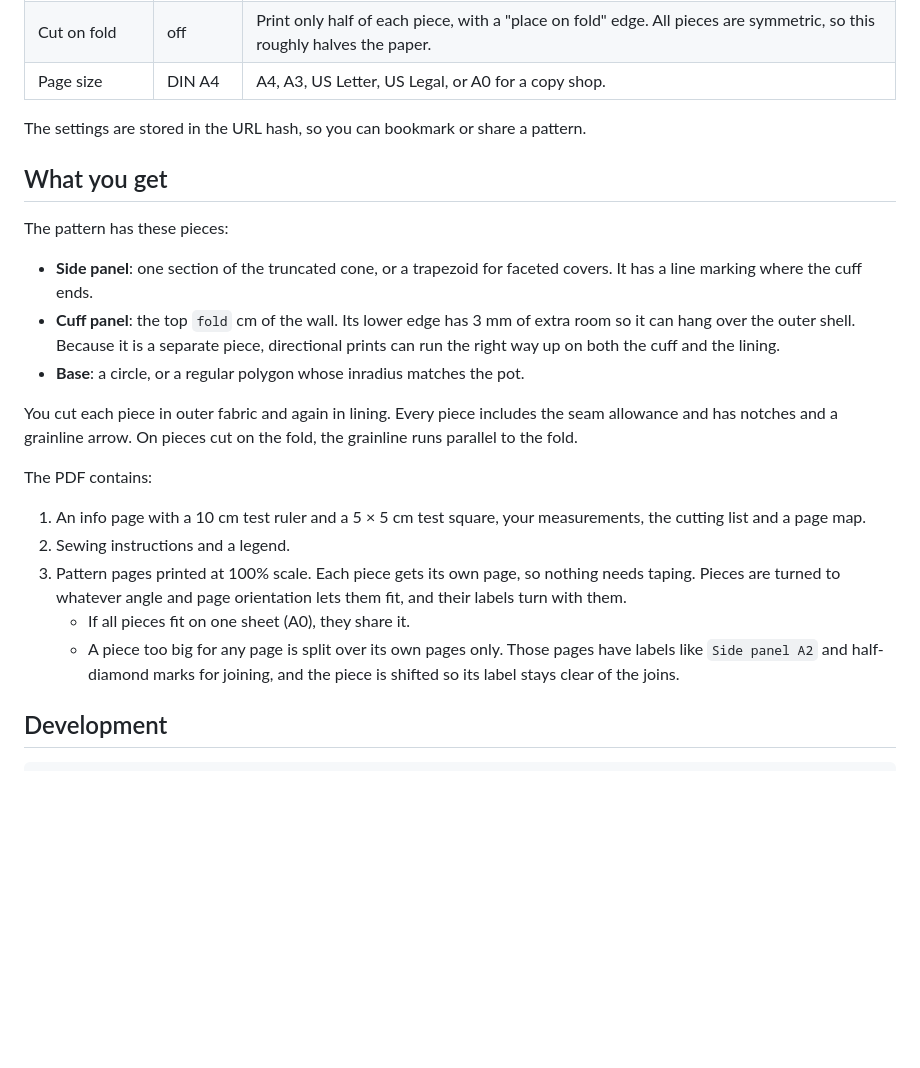
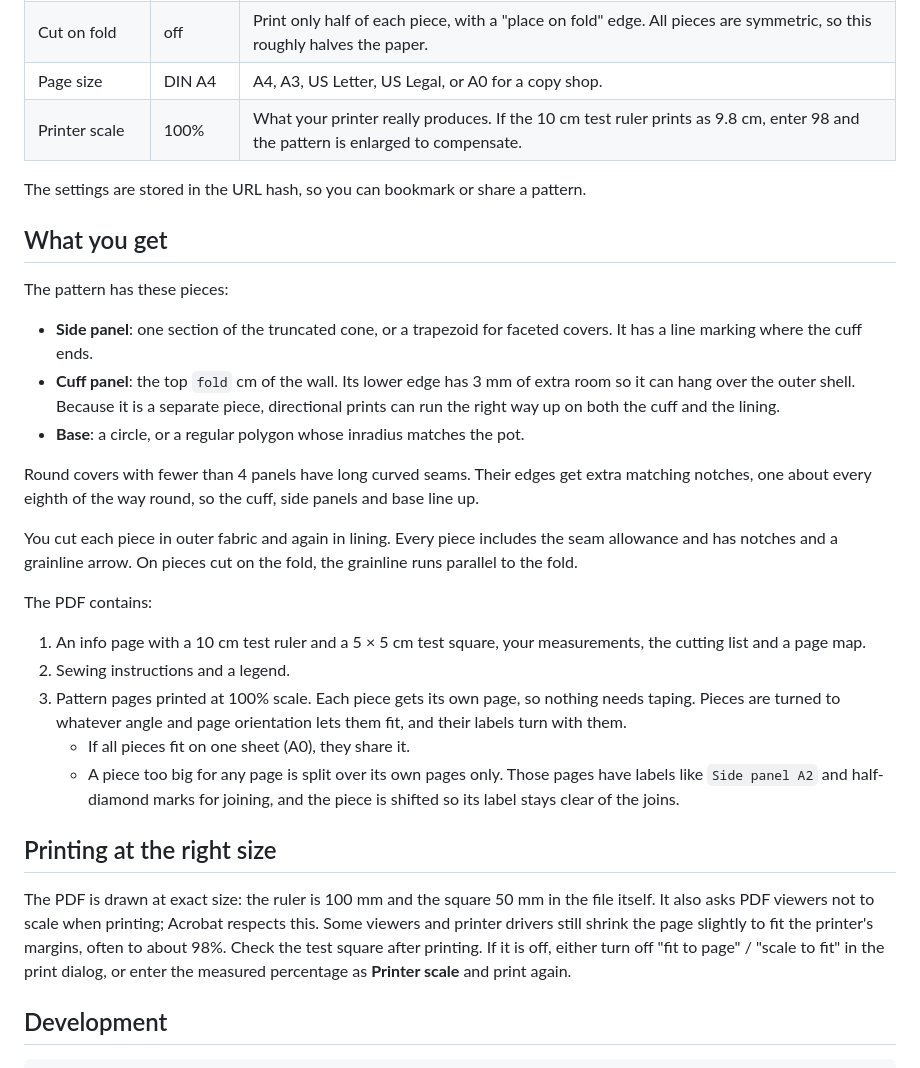
Before and after one commit to ipedrazas/p3, a Markdown page: README.md, the part around one of its changes. GitHub-like rendering; blank space fills up the shorter version.

```diff
--- a/README.md
+++ b/README.md
@@ -18,6 +20,7 @@ Everything runs in the browser: no backend.
 | Round cover | on | Off gives a faceted cover with a regular polygon base (6 panels = hexagon, needs 3+ panels). |
 | Cut on fold | off | Print only half of each piece, with a "place on fold" edge. All pieces are symmetric, so this roughly halves the paper. |
 | Page size | DIN A4 | A4, A3, US Letter, US Legal, or A0 for a copy shop. |
+| Printer scale | 100% | What your printer really produces. If the 10 cm test ruler prints as 9.8 cm, enter 98 and the pattern is enlarged to compensate. |
 
 The settings are stored in the URL hash, so you can bookmark or share a pattern.
 
@@ -29,6 +32,8 @@ The pattern has these pieces:
 - **Cuff panel**: the top `fold` cm of the wall. Its lower edge has 3 mm of extra room so it can hang over the outer shell. Because it is a separate piece, directional prints can run the right way up on both the cuff and the lining.
 - **Base**: a circle, or a regular polygon whose inradius matches the pot.
 
+Round covers with fewer than 4 panels have long curved seams. Their edges get extra matching notches, one about every eighth of the way round, so the cuff, side panels and base line up.
+
 You cut each piece in outer fabric and again in lining. Every piece includes the seam allowance and has notches and a grainline arrow. On pieces cut on the fold, the grainline runs parallel to the fold.
 
 The PDF contains:
@@ -38,6 +43,10 @@ The PDF contains:
 3. Pattern pages printed at 100% scale. Each piece gets its own page, so nothing needs taping. Pieces are turned to whatever angle and page orientation lets them fit, and their labels turn with them.
    - If all pieces fit on one sheet (A0), they share it.
    - A piece too big for any page is split over its own pages only. Those pages have labels like `Side panel A2` and half-diamond marks for joining, and the piece is shifted so its label stays clear of the joins.
+
+## Printing at the right size
+
+The PDF is drawn at exact size: the ruler is 100 mm and the square 50 mm in the file itself. It also asks PDF viewers not to scale when printing; Acrobat respects this. Some viewers and printer drivers still shrink the page slightly to fit the printer's margins, often to about 98%. Check the test square after printing. If it is off, either turn off "fit to page" / "scale to fit" in the print dialog, or enter the measured percentage as **Printer scale** and print again.
 
 ## Development
 
```
Also changed, not shown: other parts of README.md (+3 -1 lines), docs/screenshot.png (added), public/apple-touch-icon.png (added), public/favicon-32.png (added), 12 other files.
